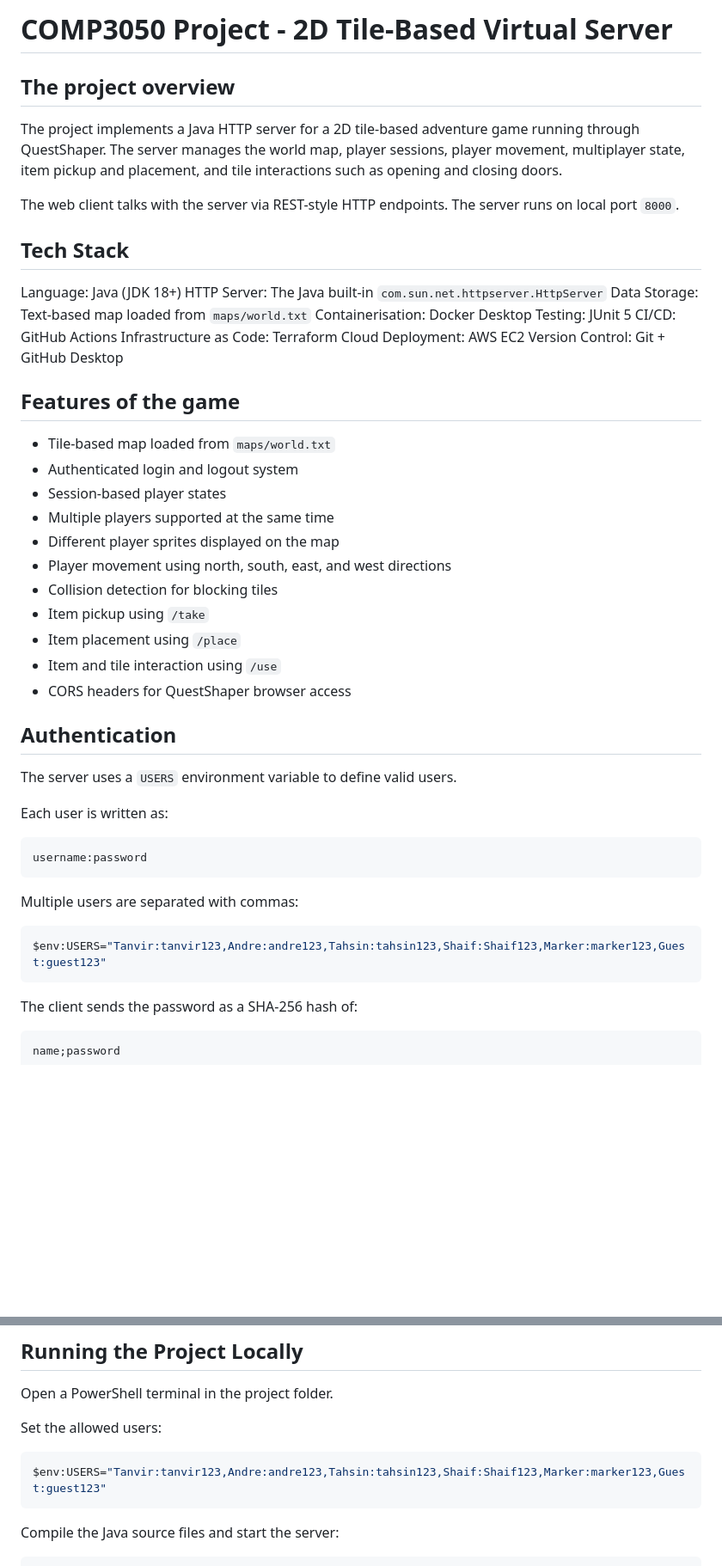
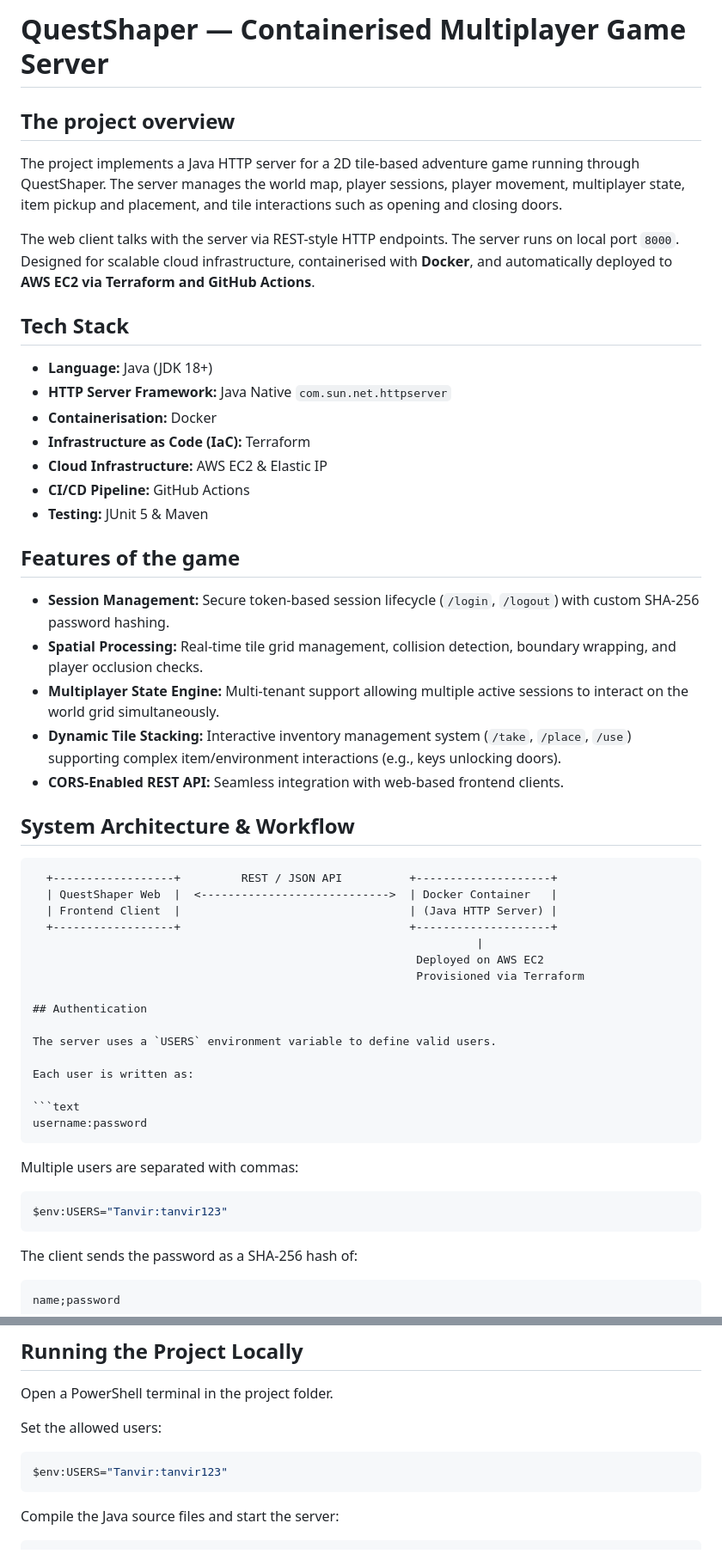
Before and after one commit to TanvirS-07/QuestShaper-Multiplayer-Game-Server, a Markdown page: README.md, 2 parts joined by grey strips. Shown at 86% size. Rendered like a GitHub page; blank space fills up the shorter version.

Commit message:
Revise README for QuestShaper project details
Updated project overview, tech stack, features, and authentication details. Simplified user environment variable examples and clarified system architecture.

````diff
--- a/README.md
+++ b/README.md
@@ -1,36 +1,40 @@
-# COMP3050 Project - 2D Tile-Based Virtual Server
+# QuestShaper — Containerised Multiplayer Game Server
 
 ## The project overview
 
 The project implements a Java HTTP server for a 2D tile-based adventure game running through QuestShaper. The server manages the world map, player sessions, player movement, multiplayer state, item pickup and placement, and tile interactions such as opening and closing doors.
 
 The web client talks with the server via REST-style HTTP endpoints. The server runs on local port `8000`.
+Designed for scalable cloud infrastructure, containerised with **Docker**, and automatically deployed to **AWS EC2 via Terraform and GitHub Actions**.
 
 ## Tech Stack
 
-Language: Java (JDK 18+)
-HTTP Server: The Java built-in `com.sun.net.httpserver.HttpServer`
-Data Storage: Text-based map loaded from `maps/world.txt`
-Containerisation: Docker Desktop
-Testing: JUnit 5
-CI/CD: GitHub Actions
-Infrastructure as Code: Terraform
-Cloud Deployment: AWS EC2
-Version Control: Git + GitHub Desktop
+- **Language:** Java (JDK 18+)
+- **HTTP Server Framework:** Java Native `com.sun.net.httpserver`
+- **Containerisation:** Docker
+- **Infrastructure as Code (IaC):** Terraform
+- **Cloud Infrastructure:** AWS EC2 & Elastic IP
+- **CI/CD Pipeline:** GitHub Actions
+- **Testing:** JUnit 5 & Maven
 
 ## Features of the game
 
-- Tile-based map loaded from `maps/world.txt`
-- Authenticated login and logout system
-- Session-based player states
-- Multiple players supported at the same time
-- Different player sprites displayed on the map
-- Player movement using north, south, east, and west directions
-- Collision detection for blocking tiles
-- Item pickup using `/take`
-- Item placement using `/place`
-- Item and tile interaction using `/use`
-- CORS headers for QuestShaper browser access
+- **Session Management:** Secure token-based session lifecycle (`/login`, `/logout`) with custom SHA-256 password hashing.
+- **Spatial Processing:** Real-time tile grid management, collision detection, boundary wrapping, and player occlusion checks.
+- **Multiplayer State Engine:** Multi-tenant support allowing multiple active sessions to interact on the world grid simultaneously.
+- **Dynamic Tile Stacking:** Interactive inventory management system (`/take`, `/place`, `/use`) supporting complex item/environment interactions (e.g., keys unlocking doors).
+- **CORS-Enabled REST API:** Seamless integration with web-based frontend clients.
+
+## System Architecture & Workflow
+
+```text
+  +------------------+         REST / JSON API          +--------------------+
+  | QuestShaper Web  |  <---------------------------->  | Docker Container   |
+  | Frontend Client  |                                  | (Java HTTP Server) |
+  +------------------+                                  +--------------------+
+                                                                  |
+                                                         Deployed on AWS EC2
+                                                         Provisioned via Terraform
 
 ## Authentication
 
@@ -45,7 +49,7 @@ username:password
 Multiple users are separated with commas:
 
 ```powershell
-$env:USERS="Tanvir:tanvir123,Andre:andre123,Tahsin:tahsin123,Shaif:Shaif123,Marker:marker123,Guest:guest123"
+$env:USERS="Tanvir:tanvir123"
 ```
 
 The client sends the password as a SHA-256 hash of:
@@ -67,7 +71,7 @@ Open a PowerShell terminal in the project folder.
 Set the allowed users:
 
 ```powershell
-$env:USERS="Tanvir:tanvir123,Andre:andre123,Tahsin:tahsin123,Shaif:Shaif123,Marker:marker123,Guest:guest123"
+$env:USERS="Tanvir:tanvir123"
 ```
 
 Compile the Java source files and start the server:
````
Also changed, not shown: other parts of README.md (+1 -3 lines).
